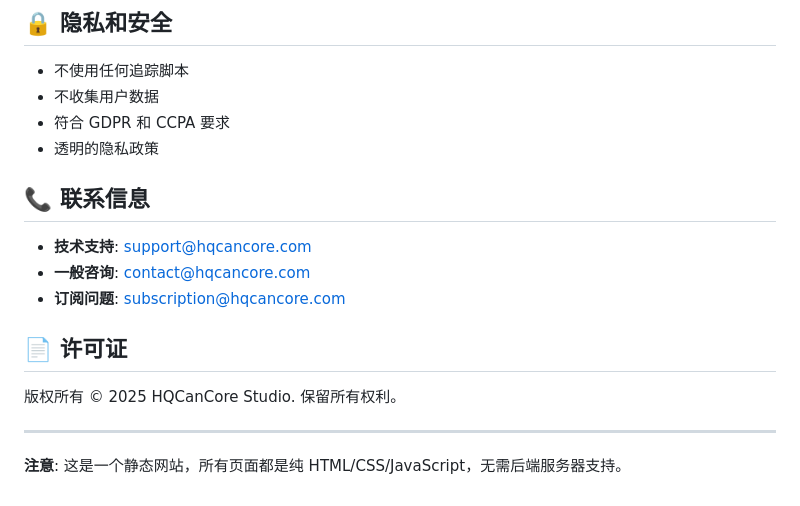
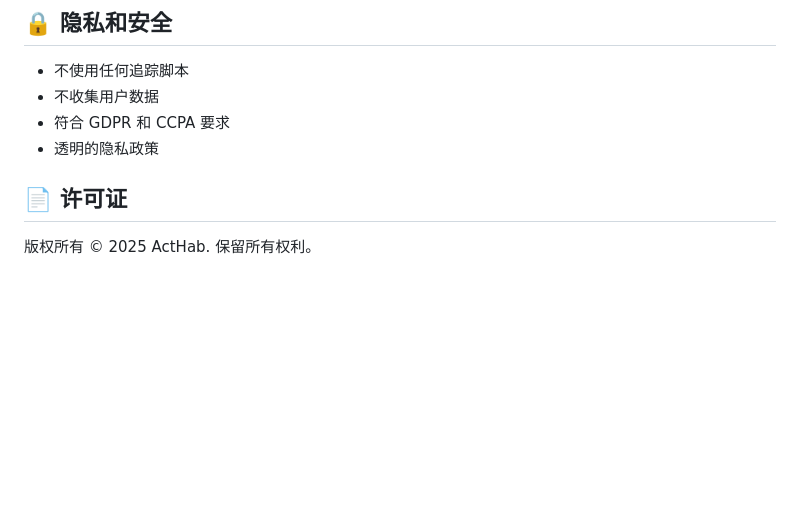
Before and after one commit to hqcan/Acthab, a Markdown page: README.md, the part around the change. Rendered like a GitHub page; blank space fills up the shorter version.

```diff
--- a/README.md
+++ b/README.md
@@ -149,16 +149,7 @@ indexhtml/
 - 符合 GDPR 和 CCPA 要求
 - 透明的隐私政策
 
-## 📞 联系信息
-
-- **技术支持**: support@hqcancore.com
-- **一般咨询**: contact@hqcancore.com
-- **订阅问题**: subscription@hqcancore.com
 
 ## 📄 许可证
 
-版权所有 © 2025 HQCanCore Studio. 保留所有权利。
-
----
-
-**注意**: 这是一个静态网站，所有页面都是纯 HTML/CSS/JavaScript，无需后端服务器支持。
+版权所有 © 2025 ActHab. 保留所有权利。
```
